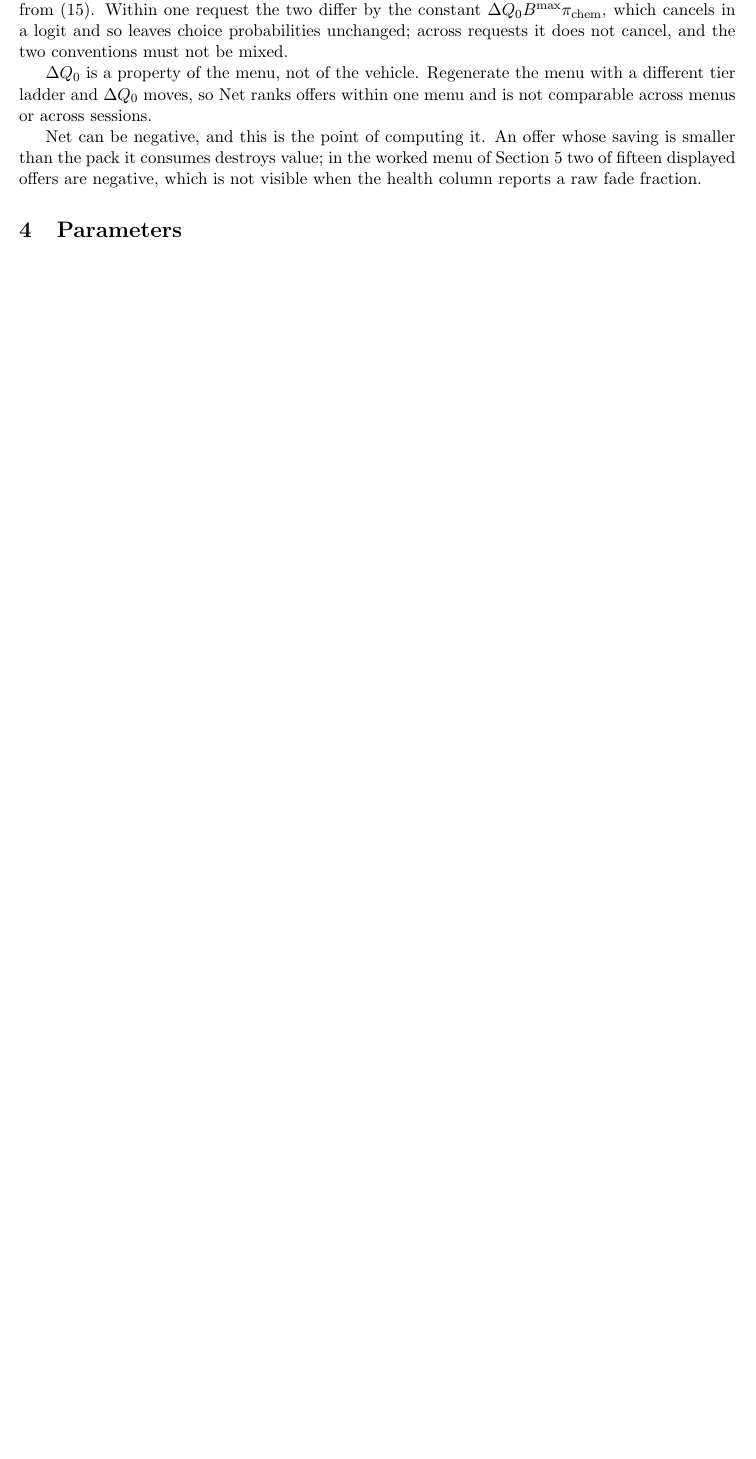
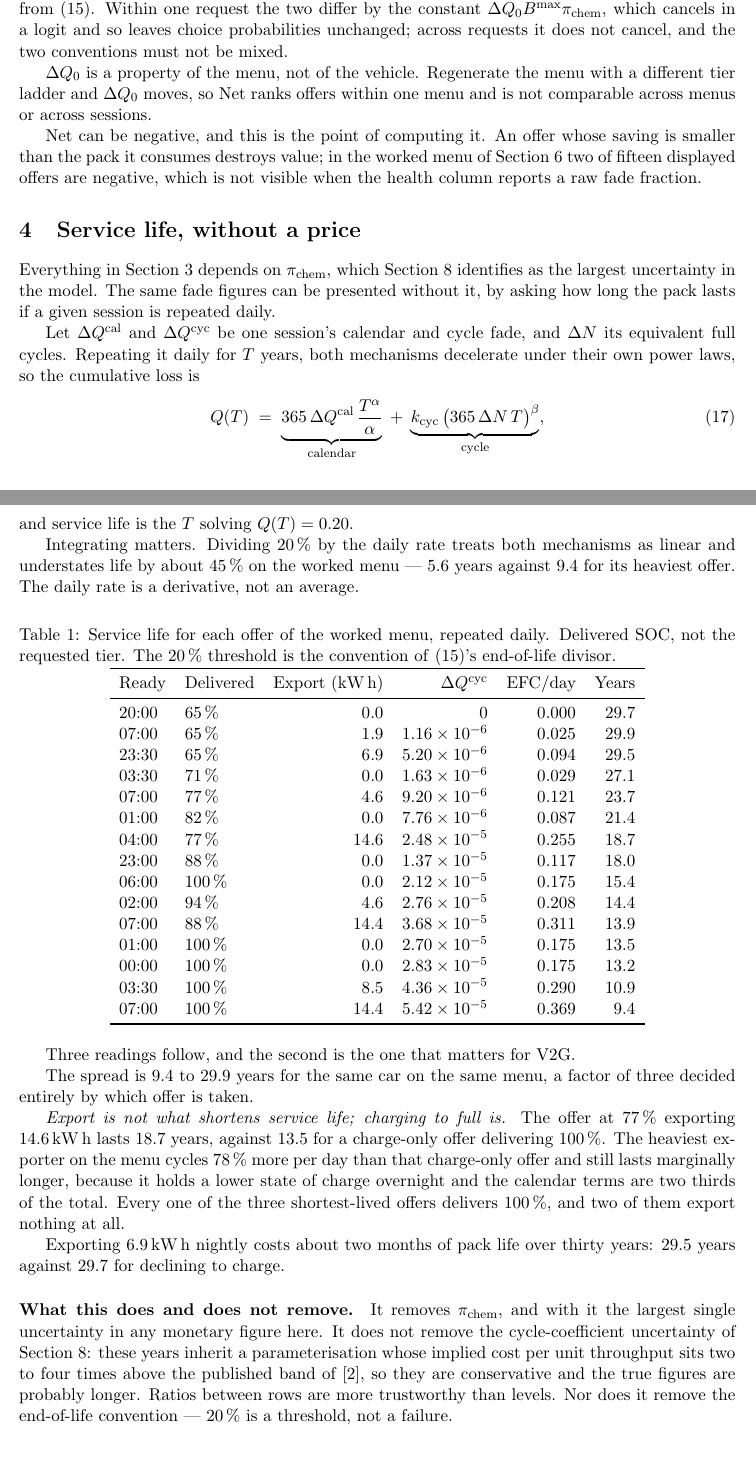
Before and after one commit to kanishkasingh06/customer_centric_residential_ev_charging, a LaTeX paper (research/battery_health_formulation.tex): part of page 4 of 10 before the commit and two parts of pages 4 and 5 of 11 after it, the two joined at a grey line, cut so that both start at the same text, the shorter picture padded with empty space. Compiled offline with pdfLaTeX.

Commit message:
Add a service-life section: the fade model without a price
Everything in the monetary section depends on pi, which the unresolved
list calls the largest uncertainty in the model.  The same fade
figures presented as years to 80% capacity need no price at all.

Section 4 gives the cumulative form.  Both mechanisms decelerate under
their own power laws -- calendar as t^0.75, cycle as sqrt(N) -- so
service life solves

    365 dQ_cal T^alpha / alpha  +  k_cyc (365 dN T)^beta  =  0.20

Integrating matters: dividing 20% by the daily rate treats both as
linear and understates life by about 45% on the worked menu, 5.6 years
against 9.4 for its heaviest offer.  The daily rate is a derivative,
not an average.

The finding this framing makes legible: EXPORT IS NOT WHAT SHORTENS
SERVICE LIFE, CHARGING TO FULL IS.  The 77% offer exporting 14.6 kWh
lasts 18.7 years against 13.5 for a charge-only offer delivering 100%.
The heaviest exporter cycles 78% more per day than that charge-only
offer and still lasts marginally longer, because it holds a lower SOC
overnight and the calendar terms are two thirds of the total.  All
three shortest-lived offers deliver 100% and two export nothing.
Exporting 6.9 kWh nightly costs about two months of pack life over
thirty years.

Stated with it: this removes pi but not the cycle-coefficient
uncertainty, which still sits two to four times above the published
band, so the years are conservative and ratios between rows are more
trustworthy than levels.

```diff
--- a/research/battery_health_formulation.tex
+++ b/research/battery_health_formulation.tex
@@ -373,6 +373,93 @@ An offer whose saving is smaller than the pack it consumes destroys
 value; in the worked menu of Section~\ref{sec:verification} two of
 fifteen displayed offers are negative, which is not visible when the
 health column reports a raw fade fraction.
+
+\section{Service life, without a price}
+\label{sec:servicelife}
+
+Everything in Section~3 depends on $\pi_{\mathrm{chem}}$, which
+Section~\ref{sec:unresolved} identifies as the largest uncertainty in
+the model. The same fade figures can be presented without it, by
+asking how long the pack lasts if a given session is repeated daily.
+
+Let $\dQ^{\mathrm{cal}}$ and $\dQ^{\mathrm{cyc}}$ be one session's
+calendar and cycle fade, and $\Delta N$ its equivalent full cycles.
+Repeating it daily for $T$ years, both mechanisms decelerate under
+their own power laws, so the cumulative loss is
+%
+\begin{equation}
+Q(T) \;=\;
+  \underbrace{365\,\dQ^{\mathrm{cal}}\,\frac{T^{\alpha}}{\alpha}}_{\text{calendar}}
+  \;+\;
+  \underbrace{k_{\mathrm{cyc}}\,\bigl(365\,\Delta N\,T\bigr)^{\beta}}_{\text{cycle}},
+\label{eq:servicelife}
+\end{equation}
+%
+and service life is the $T$ solving $Q(T) = 0.20$.
+
+Integrating matters. Dividing \SI{20}{\percent} by the daily rate
+treats both mechanisms as linear and understates life by about
+\SI{45}{\percent} on the worked menu --- \num{5.6} years against
+\num{9.4} for its heaviest offer. The daily rate is a derivative, not
+an average.
+
+\begin{table}[htbp]
+\centering
+\caption{Service life for each offer of the worked menu, repeated
+daily. Delivered SOC, not the requested tier. The \SI{20}{\percent}
+threshold is the convention of \eqref{eq:wear}'s end-of-life divisor.}
+\begin{tabular}{llrrrr}
+\toprule
+Ready & Delivered & Export (\si{\kilo\watt\hour}) & $\dQ^{\mathrm{cyc}}$ & EFC/day & Years \\
+\midrule
+20:00 & \SI{65}{\percent}  &  0.0 & \num{0}         & \num{0.000} & \num{29.7} \\
+07:00 & \SI{65}{\percent}  &  1.9 & \num{1.16e-06}  & \num{0.025} & \num{29.9} \\
+23:30 & \SI{65}{\percent}  &  6.9 & \num{5.20e-06}  & \num{0.094} & \num{29.5} \\
+03:30 & \SI{71}{\percent}  &  0.0 & \num{1.63e-06}  & \num{0.029} & \num{27.1} \\
+07:00 & \SI{77}{\percent}  &  4.6 & \num{9.20e-06}  & \num{0.121} & \num{23.7} \\
+01:00 & \SI{82}{\percent}  &  0.0 & \num{7.76e-06}  & \num{0.087} & \num{21.4} \\
+04:00 & \SI{77}{\percent}  & 14.6 & \num{2.48e-05}  & \num{0.255} & \num{18.7} \\
+23:00 & \SI{88}{\percent}  &  0.0 & \num{1.37e-05}  & \num{0.117} & \num{18.0} \\
+06:00 & \SI{100}{\percent} &  0.0 & \num{2.12e-05}  & \num{0.175} & \num{15.4} \\
+02:00 & \SI{94}{\percent}  &  4.6 & \num{2.76e-05}  & \num{0.208} & \num{14.4} \\
+07:00 & \SI{88}{\percent}  & 14.4 & \num{3.68e-05}  & \num{0.311} & \num{13.9} \\
+01:00 & \SI{100}{\percent} &  0.0 & \num{2.70e-05}  & \num{0.175} & \num{13.5} \\
+00:00 & \SI{100}{\percent} &  0.0 & \num{2.83e-05}  & \num{0.175} & \num{13.2} \\
+03:30 & \SI{100}{\percent} &  8.5 & \num{4.36e-05}  & \num{0.290} & \num{10.9} \\
+07:00 & \SI{100}{\percent} & 14.4 & \num{5.42e-05}  & \num{0.369} & \num{9.4} \\
+\bottomrule
+\end{tabular}
+\end{table}
+
+Three readings follow, and the second is the one that matters for V2G.
+
+The spread is \num{9.4} to \num{29.9} years for the same car on the
+same menu, a factor of three decided entirely by which offer is taken.
+
+\emph{Export is not what shortens service life; charging to full is.}
+The offer at \SI{77}{\percent} exporting \SI{14.6}{\kilo\watt\hour}
+lasts \num{18.7} years, against \num{13.5} for a charge-only offer
+delivering \SI{100}{\percent}. The heaviest exporter on the menu
+cycles \SI{78}{\percent} more per day than that charge-only offer and
+still lasts marginally longer, because it holds a lower state of
+charge overnight and the calendar terms are two thirds of the total.
+Every one of the three shortest-lived offers delivers
+\SI{100}{\percent}, and two of them export nothing at all.
+
+Exporting \SI{6.9}{\kilo\watt\hour} nightly costs about two months of
+pack life over thirty years: \num{29.5} years against \num{29.7} for
+declining to charge.
+
+\paragraph{What this does and does not remove.}
+It removes $\pi_{\mathrm{chem}}$, and with it the largest single
+uncertainty in any monetary figure here. It does not remove the
+cycle-coefficient uncertainty of
+Section~\ref{sec:unresolved}: these years inherit a parameterisation
+whose implied cost per unit throughput sits two to four times above
+the published band of~\cite{preis2023}, so they are conservative and
+the true figures are probably longer. Ratios between rows are more
+trustworthy than levels. Nor does it remove the end-of-life
+convention --- \SI{20}{\percent} is a threshold, not a failure.
 
 \section{Parameters}
 \label{sec:parameters}
```
